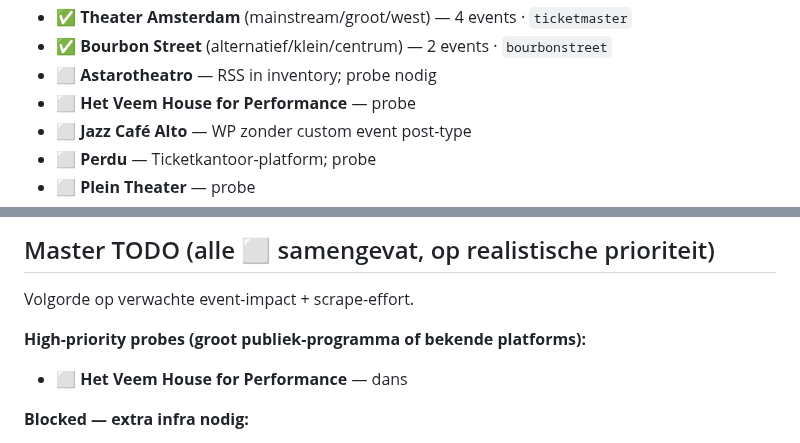
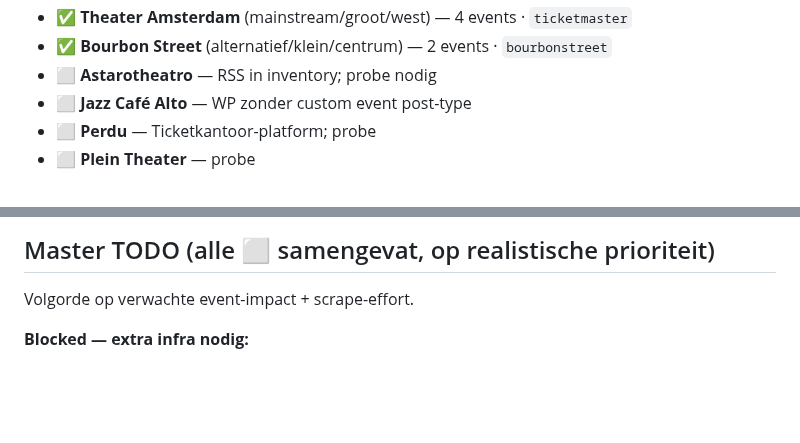
Before and after one commit to diederikvh/andreas, a Markdown page: SCRAPERS.md, 2 parts joined by grey strips. GitHub-like rendering; blank space fills up the shorter version.

Commit message:
docs(scrapers): Het Veem House permanent gesloten — verwijderd
Venue uit DB + uit Podia-lijst + uit Master TODO.

Co-Authored-By: Claude Opus 4.7 (1M context) <noreply@anthropic.com>

```diff
--- a/SCRAPERS.md
+++ b/SCRAPERS.md
@@ -77,7 +77,6 @@ Skill voor toevoegen van nieuwe scrapers: [.claude/skills/scraper-add/SKILL.md](
 - ✅ **Theater Amsterdam** (mainstream/groot/west) — 4 events · `ticketmaster`
 - ✅ **Bourbon Street** (alternatief/klein/centrum) — 2 events · `bourbonstreet`
 - ⬜ **Astarotheatro** — RSS in inventory; probe nodig
-- ⬜ **Het Veem House for Performance** — probe
 - ⬜ **Jazz Café Alto** — WP zonder custom event post-type
 - ⬜ **Perdu** — Ticketkantoor-platform; probe
 - ⬜ **Plein Theater** — probe
@@ -240,9 +239,6 @@ Musea programmeren tentoonstellingen (`kind=exhibition`), niet point-in-time eve
 
 Volgorde op verwachte event-impact + scrape-effort.
 
-**High-priority probes (groot publiek-programma of bekende platforms):**
-- ⬜ **Het Veem House for Performance** — dans
-
 **Blocked — extra infra nodig:**
 - 🟡 **SPUI25** — Cloudflare managed-challenge passeert geen plain Playwright. Vereist stealth-tooling (`playwright-extra` + `puppeteer-extra-plugin-stealth`-equivalent) of FlareSolverr. ~700 lezingen/jaar, dus de moeite waard zodra we 2+ Cloudflare-venues op één hoop hebben.
 
```
